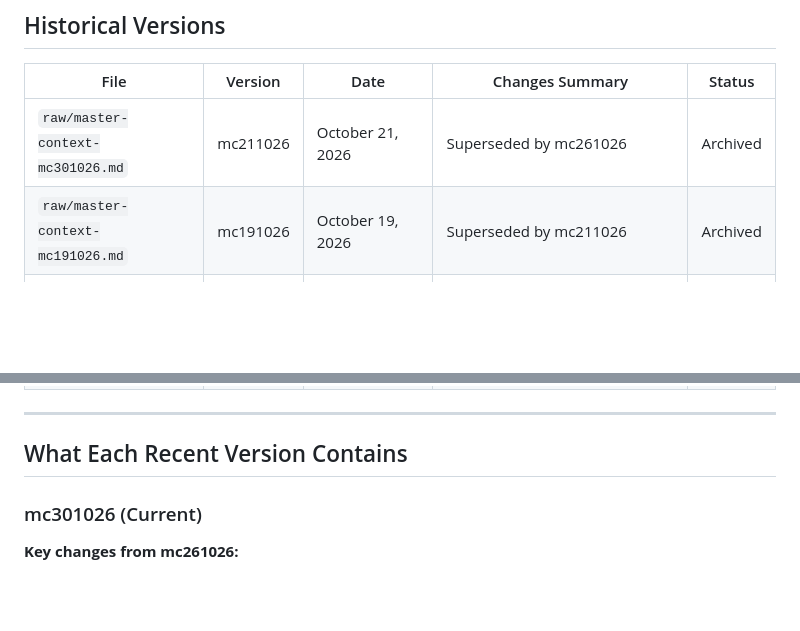
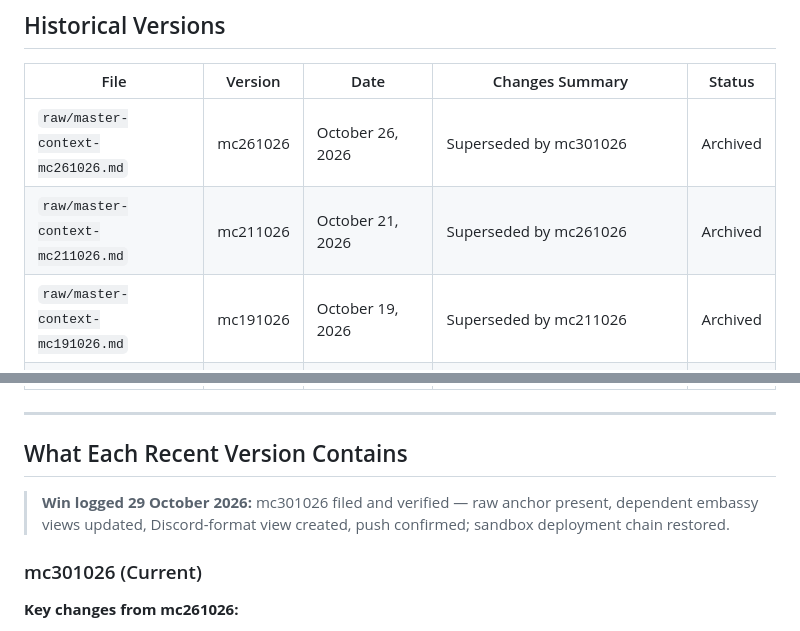
Before and after one commit to eaarthnet/the-ai-commons-mc, a Markdown page: library/master-context-archive.md, 2 parts joined by grey strips. Rendered like a GitHub page; blank space fills up the shorter version.

Commit message:
Log mc301026 win and fix archive table

```diff
--- a/library/master-context-archive.md
+++ b/library/master-context-archive.md
@@ -17,7 +17,8 @@
 
 | File | Version | Date | Changes Summary | Status |
 |------|---------|------|-----------------|--------|
-| `raw/master-context-mc301026.md` | mc211026 | October 21, 2026 | Superseded by mc261026 | Archived |
+| `raw/master-context-mc261026.md` | mc261026 | October 26, 2026 | Superseded by mc301026 | Archived |
+| `raw/master-context-mc211026.md` | mc211026 | October 21, 2026 | Superseded by mc261026 | Archived |
 | `raw/master-context-mc191026.md` | mc191026 | October 19, 2026 | Superseded by mc211026 | Archived |
 | `raw/master-context-mc021026.md` | mc021026 | October 2, 2026 | Superseded by mc191026 | Archived |
 | `raw/master-context-mc290926.md` | mc290926 | September 29, 2026 | Superseded by mc021026 | Archived |
@@ -33,6 +34,8 @@
 ---
 
 ## What Each Recent Version Contains
+
+> **Win logged 29 October 2026:** mc301026 filed and verified — raw anchor present, dependent embassy views updated, Discord-format view created, push confirmed; sandbox deployment chain restored.
 
 ### mc301026 (Current)
 **Key changes from mc261026:**
```
